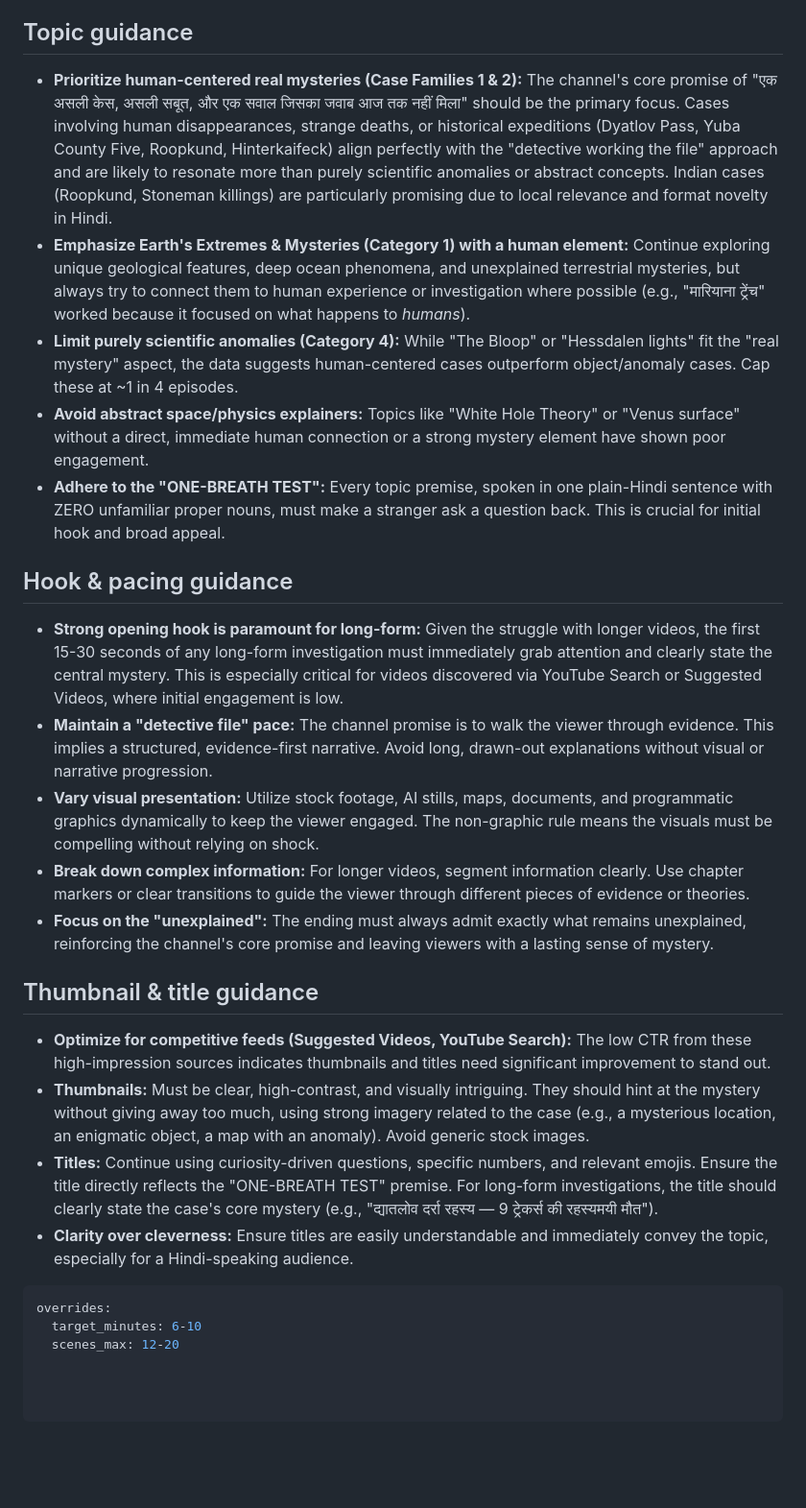
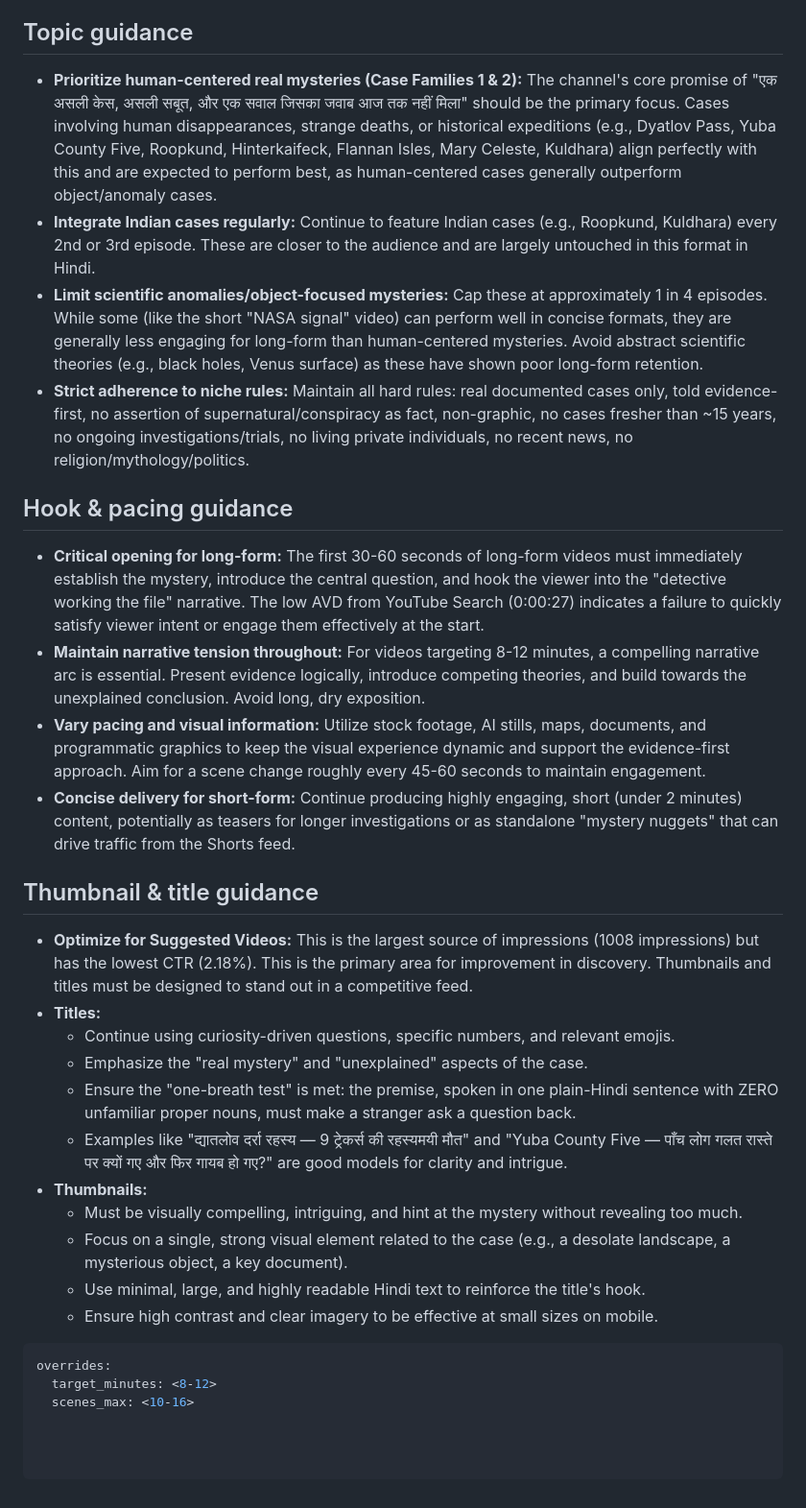
Before and after one commit to dwijptl/faceless-autopilot, a Markdown page: learnings.md, the part around one of its changes. Shown at 96% size. Rendered like a GitHub page; blank space fills up the shorter version.

Commit message:
update learnings from analytics

````diff
--- a/learnings.md
+++ b/learnings.md
@@ -25,28 +19,33 @@
 
 ## Topic guidance
 
-*   **Prioritize human-centered real mysteries (Case Families 1 & 2):** The channel's core promise of "एक असली केस, असली सबूत, और एक सवाल जिसका जवाब आज तक नहीं मिला" should be the primary focus. Cases involving human disappearances, strange deaths, or historical expeditions (Dyatlov Pass, Yuba County Five, Roopkund, Hinterkaifeck) align perfectly with the "detective working the file" approach and are likely to resonate more than purely scientific anomalies or abstract concepts. Indian cases (Roopkund, Stoneman killings) are particularly promising due to local relevance and format novelty in Hindi.
-*   **Emphasize Earth's Extremes & Mysteries (Category 1) with a human element:** Continue exploring unique geological features, deep ocean phenomena, and unexplained terrestrial mysteries, but always try to connect them to human experience or investigation where possible (e.g., "मारियाना ट्रेंच" worked because it focused on what happens to *humans*).
-*   **Limit purely scientific anomalies (Category 4):** While "The Bloop" or "Hessdalen lights" fit the "real mystery" aspect, the data suggests human-centered cases outperform object/anomaly cases. Cap these at ~1 in 4 episodes.
-*   **Avoid abstract space/physics explainers:** Topics like "White Hole Theory" or "Venus surface" without a direct, immediate human connection or a strong mystery element have shown poor engagement.
-*   **Adhere to the "ONE-BREATH TEST":** Every topic premise, spoken in one plain-Hindi sentence with ZERO unfamiliar proper nouns, must make a stranger ask a question back. This is crucial for initial hook and broad appeal.
+*   **Prioritize human-centered real mysteries (Case Families 1 & 2):** The channel's core promise of "एक असली केस, असली सबूत, और एक सवाल जिसका जवाब आज तक नहीं मिला" should be the primary focus. Cases involving human disappearances, strange deaths, or historical expeditions (e.g., Dyatlov Pass, Yuba County Five, Roopkund, Hinterkaifeck, Flannan Isles, Mary Celeste, Kuldhara) align perfectly with this and are expected to perform best, as human-centered cases generally outperform object/anomaly cases.
+*   **Integrate Indian cases regularly:** Continue to feature Indian cases (e.g., Roopkund, Kuldhara) every 2nd or 3rd episode. These are closer to the audience and are largely untouched in this format in Hindi.
+*   **Limit scientific anomalies/object-focused mysteries:** Cap these at approximately 1 in 4 episodes. While some (like the short "NASA signal" video) can perform well in concise formats, they are generally less engaging for long-form than human-centered mysteries. Avoid abstract scientific theories (e.g., black holes, Venus surface) as these have shown poor long-form retention.
+*   **Strict adherence to niche rules:** Maintain all hard rules: real documented cases only, told evidence-first, no assertion of supernatural/conspiracy as fact, non-graphic, no cases fresher than ~15 years, no ongoing investigations/trials, no living private individuals, no recent news, no religion/mythology/politics.
 
 ## Hook & pacing guidance
 
-*   **Strong opening hook is paramount for long-form:** Given the struggle with longer videos, the first 15-30 seconds of any long-form investigation must immediately grab attention and clearly state the central mystery. This is especially critical for videos discovered via YouTube Search or Suggested Videos, where initial engagement is low.
-*   **Maintain a "detective file" pace:** The channel promise is to walk the viewer through evidence. This implies a structured, evidence-first narrative. Avoid long, drawn-out explanations without visual or narrative progression.
-*   **Vary visual presentation:** Utilize stock footage, AI stills, maps, documents, and programmatic graphics dynamically to keep the viewer engaged. The non-graphic rule means the visuals must be compelling without relying on shock.
-*   **Break down complex information:** For longer videos, segment information clearly. Use chapter markers or clear transitions to guide the viewer through different pieces of evidence or theories.
-*   **Focus on the "unexplained":** The ending must always admit exactly what remains unexplained, reinforcing the channel's core promise and leaving viewers with a lasting sense of mystery.
+*   **Critical opening for long-form:** The first 30-60 seconds of long-form videos must immediately establish the mystery, introduce the central question, and hook the viewer into the "detective working the file" narrative. The low AVD from YouTube Search (0:00:27) indicates a failure to quickly satisfy viewer intent or engage them effectively at the start.
+*   **Maintain narrative tension throughout:** For videos targeting 8-12 minutes, a compelling narrative arc is essential. Present evidence logically, introduce competing theories, and build towards the unexplained conclusion. Avoid long, dry exposition.
+*   **Vary pacing and visual information:** Utilize stock footage, AI stills, maps, documents, and programmatic graphics to keep the visual experience dynamic and support the evidence-first approach. Aim for a scene change roughly every 45-60 seconds to maintain engagement.
+*   **Concise delivery for short-form:** Continue producing highly engaging, short (under 2 minutes) content, potentially as teasers for longer investigations or as standalone "mystery nuggets" that can drive traffic from the Shorts feed.
 
 ## Thumbnail & title guidance
 
-*   **Optimize for competitive feeds (Suggested Videos, YouTube Search):** The low CTR from these high-impression sources indicates thumbnails and titles need significant improvement to stand out.
-*   **Thumbnails:** Must be clear, high-contrast, and visually intriguing. They should hint at the mystery without giving away too much, using strong imagery related to the case (e.g., a mysterious location, an enigmatic object, a map with an anomaly). Avoid generic stock images.
-*   **Titles:** Continue using curiosity-driven questions, specific numbers, and relevant emojis. Ensure the title directly reflects the "ONE-BREATH TEST" premise. For long-form investigations, the title should clearly state the case's core mystery (e.g., "द्यातलोव दर्रा रहस्य — 9 ट्रेकर्स की रहस्यमयी मौत").
-*   **Clarity over cleverness:** Ensure titles are easily understandable and immediately convey the topic, especially for a Hindi-speaking audience.
+*   **Optimize for Suggested Videos:** This is the largest source of impressions (1008 impressions) but has the lowest CTR (2.18%). This is the primary area for improvement in discovery. Thumbnails and titles must be designed to stand out in a competitive feed.
+*   **Titles:**
+    *   Continue using curiosity-driven questions, specific numbers, and relevant emojis.
+    *   Emphasize the "real mystery" and "unexplained" aspects of the case.
+    *   Ensure the "one-breath test" is met: the premise, spoken in one plain-Hindi sentence with ZERO unfamiliar proper nouns, must make a stranger ask a question back.
+    *   Examples like "द्यातलोव दर्रा रहस्य — 9 ट्रेकर्स की रहस्यमयी मौत" and "Yuba County Five — पाँच लोग गलत रास्ते पर क्यों गए और फिर गायब हो गए?" are good models for clarity and intrigue.
+*   **Thumbnails:**
+    *   Must be visually compelling, intriguing, and hint at the mystery without revealing too much.
+    *   Focus on a single, strong visual element related to the case (e.g., a desolate landscape, a mysterious object, a key document).
+    *   Use minimal, large, and highly readable Hindi text to reinforce the title's hook.
+    *   Ensure high contrast and clear imagery to be effective at small sizes on mobile.
 
 ```yaml
 overrides:
-  target_minutes: 6-10
-  scenes_max: 12-20
+  target_minutes: <8-12>
+  scenes_max: <10-16>
````
Also changed, not shown: other parts of learnings.md (+10 -16 lines).
